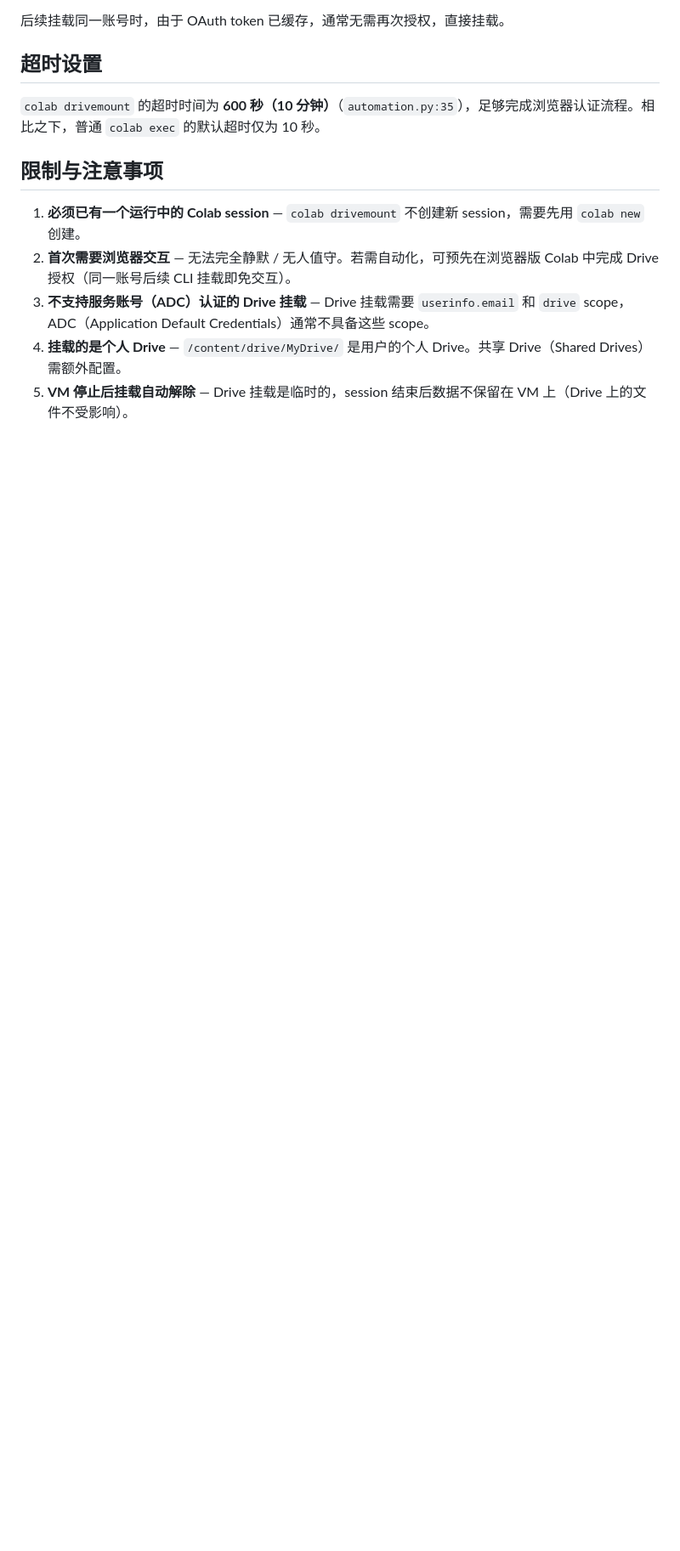
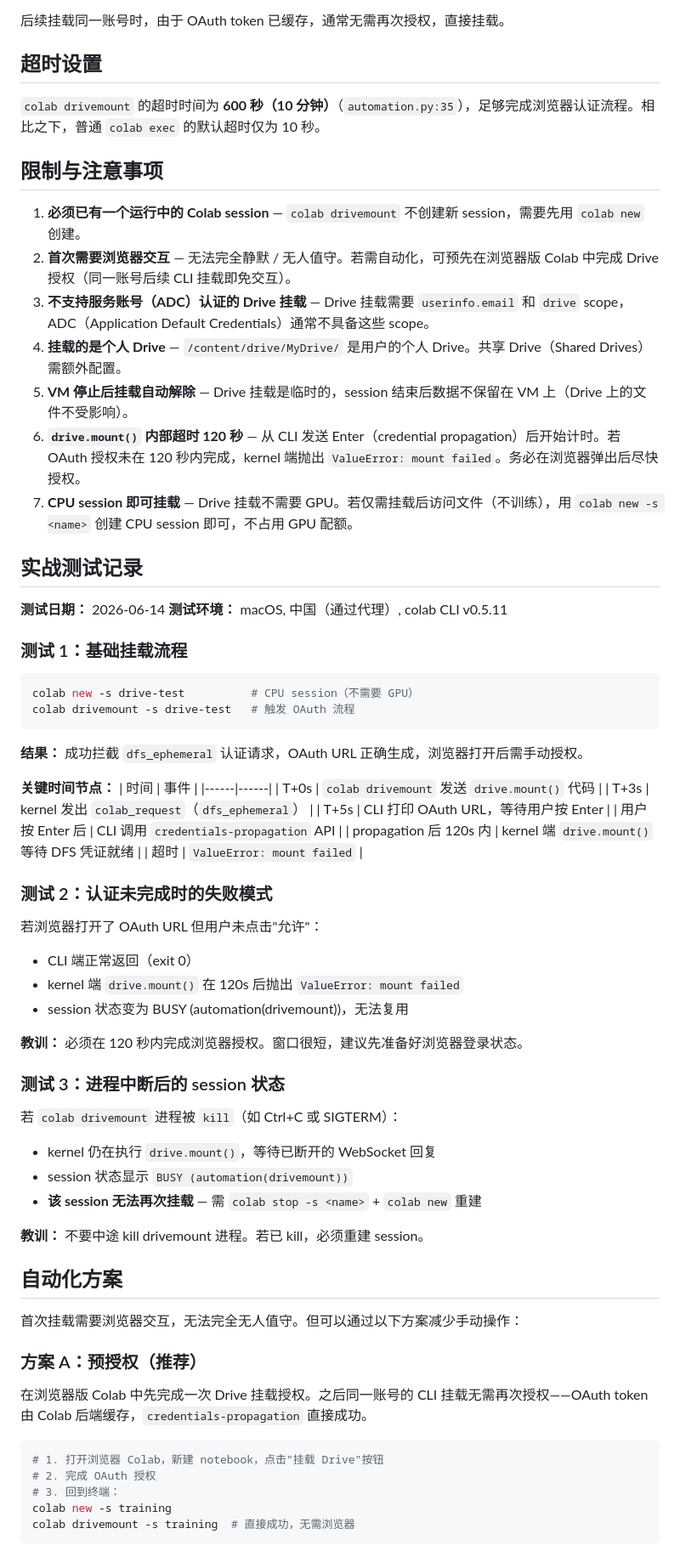
Before and after one commit to 1998x-stack/colab-cli, a Markdown page: docs/guides/colab-drivemount.md, the part around one of its changes. Shown at 85% size. Drawn GitHub-style; blank space fills up the shorter version.

````diff
--- a/docs/guides/colab-drivemount.md
+++ b/docs/guides/colab-drivemount.md
@@ -93,3 +93,64 @@ drive.mount('/content/drive')
 3. **不支持服务账号（ADC）认证的 Drive 挂载** — Drive 挂载需要 `userinfo.email` 和 `drive` scope，ADC（Application Default Credentials）通常不具备这些 scope。
 4. **挂载的是个人 Drive** — `/content/drive/MyDrive/` 是用户的个人 Drive。共享 Drive（Shared Drives）需额外配置。
 5. **VM 停止后挂载自动解除** — Drive 挂载是临时的，session 结束后数据不保留在 VM 上（Drive 上的文件不受影响）。
+6. **`drive.mount()` 内部超时 120 秒** — 从 CLI 发送 Enter（credential propagation）后开始计时。若 OAuth 授权未在 120 秒内完成，kernel 端抛出 `ValueError: mount failed`。务必在浏览器弹出后尽快授权。
+7. **CPU session 即可挂载** — Drive 挂载不需要 GPU。若仅需挂载后访问文件（不训练），用 `colab new -s <name>` 创建 CPU session 即可，不占用 GPU 配额。
+
+## 实战测试记录
+
+**测试日期：** 2026-06-14
+**测试环境：** macOS, 中国（通过代理）, colab CLI v0.5.11
+
+### 测试 1：基础挂载流程
+
+```bash
+colab new -s drive-test          # CPU session（不需要 GPU）
+colab drivemount -s drive-test   # 触发 OAuth 流程
+```
+
+**结果：** 成功拦截 `dfs_ephemeral` 认证请求，OAuth URL 正确生成，浏览器打开后需手动授权。
+
+**关键时间节点：**
+| 时间 | 事件 |
+|------|------|
+| T+0s | `colab drivemount` 发送 `drive.mount()` 代码 |
+| T+3s | kernel 发出 `colab_request`（`dfs_ephemeral`） |
+| T+5s | CLI 打印 OAuth URL，等待用户按 Enter |
+| 用户按 Enter 后 | CLI 调用 `credentials-propagation` API |
+| propagation 后 120s 内 | kernel 端 `drive.mount()` 等待 DFS 凭证就绪 |
+| 超时 | `ValueError: mount failed` |
+
+### 测试 2：认证未完成时的失败模式
+
+若浏览器打开了 OAuth URL 但用户未点击"允许"：
+- CLI 端正常返回（exit 0）
+- kernel 端 `drive.mount()` 在 120s 后抛出 `ValueError: mount failed`
+- session 状态变为 BUSY (automation(drivemount))，无法复用
+
+**教训：** 必须在 120 秒内完成浏览器授权。窗口很短，建议先准备好浏览器登录状态。
+
+### 测试 3：进程中断后的 session 状态
+
+若 `colab drivemount` 进程被 `kill`（如 Ctrl+C 或 SIGTERM）：
+- kernel 仍在执行 `drive.mount()`，等待已断开的 WebSocket 回复
+- session 状态显示 `BUSY (automation(drivemount))`
+- **该 session 无法再次挂载** — 需 `colab stop -s <name>` + `colab new` 重建
+
+**教训：** 不要中途 kill drivemount 进程。若已 kill，必须重建 session。
+
+## 自动化方案
+
+首次挂载需要浏览器交互，无法完全无人值守。但可以通过以下方案减少手动操作：
+
+### 方案 A：预授权（推荐）
+
+在浏览器版 Colab 中先完成一次 Drive 挂载授权。之后同一账号的 CLI 挂载无需再次授权——OAuth token 由 Colab 后端缓存，`credentials-propagation` 直接成功。
+
+```bash
+# 1. 打开浏览器 Colab，新建 notebook，点击"挂载 Drive"按钮
+# 2. 完成 OAuth 授权
+# 3. 回到终端：
+colab new -s training
+colab drivemount -s training  # 直接成功，无需浏览器
+```
+
````
Also changed, not shown: other parts of docs/guides/colab-drivemount.md (+52 -0 lines), 1 other file.
